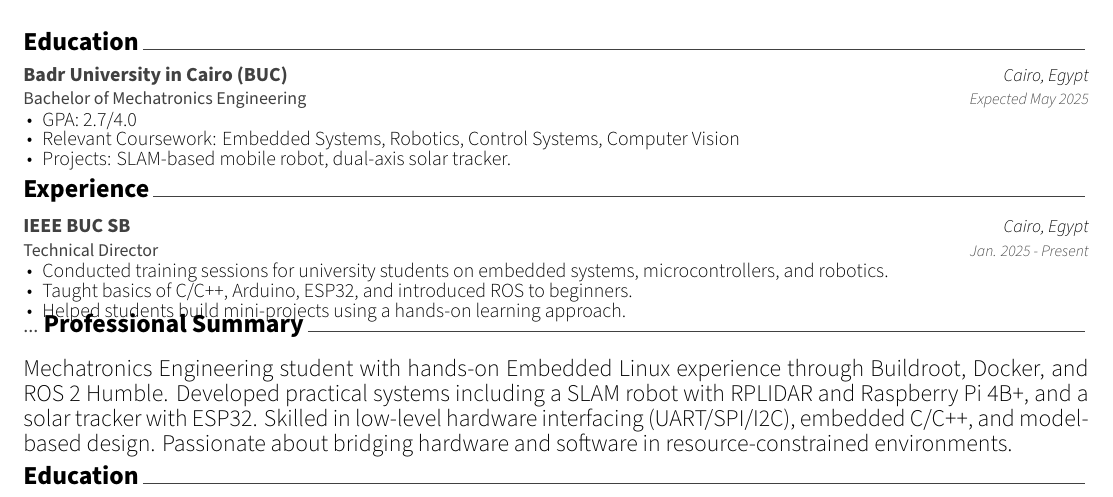
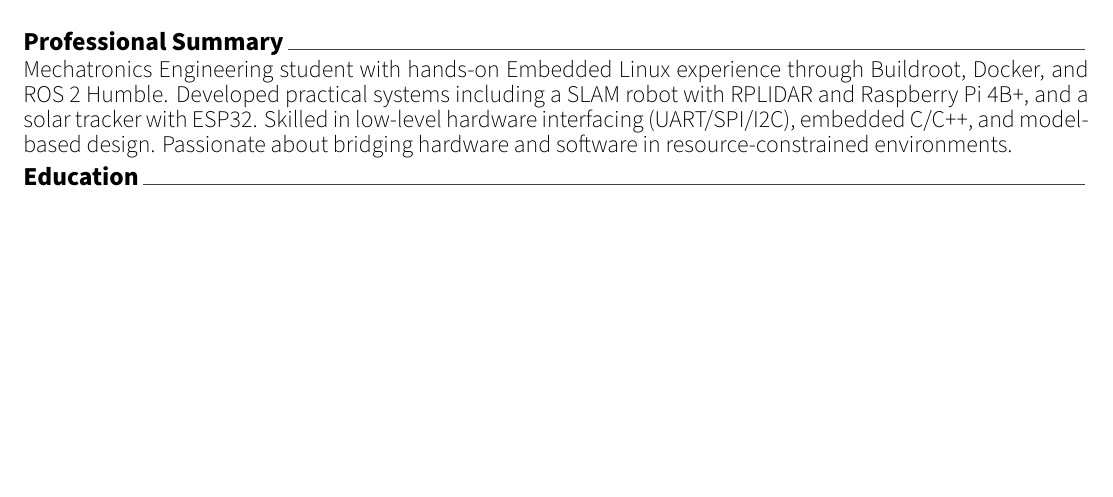
Before and after one commit to alshwrbjyamer911/ATS-Latex-template, a LaTeX CV (amer-cv/main.tex): part of page 1 of 2, cut at the place of the change, the shorter picture padded with empty space. Compiled offline with XeLaTeX.

Commit message:
dublicated sections
remove education & courese sections dublicated

```diff
--- a/amer-cv/main.tex
+++ b/amer-cv/main.tex
@@ -43,9 +43,7 @@
 \end{center}
 
 % Existing sections follow
-\input{cv/education.tex}
-\input{cv/experience.tex}
-...
+
 %\input{cv/competencies.tex}
 \input{cv/summary.tex}
 \input{cv/education.tex}
```
